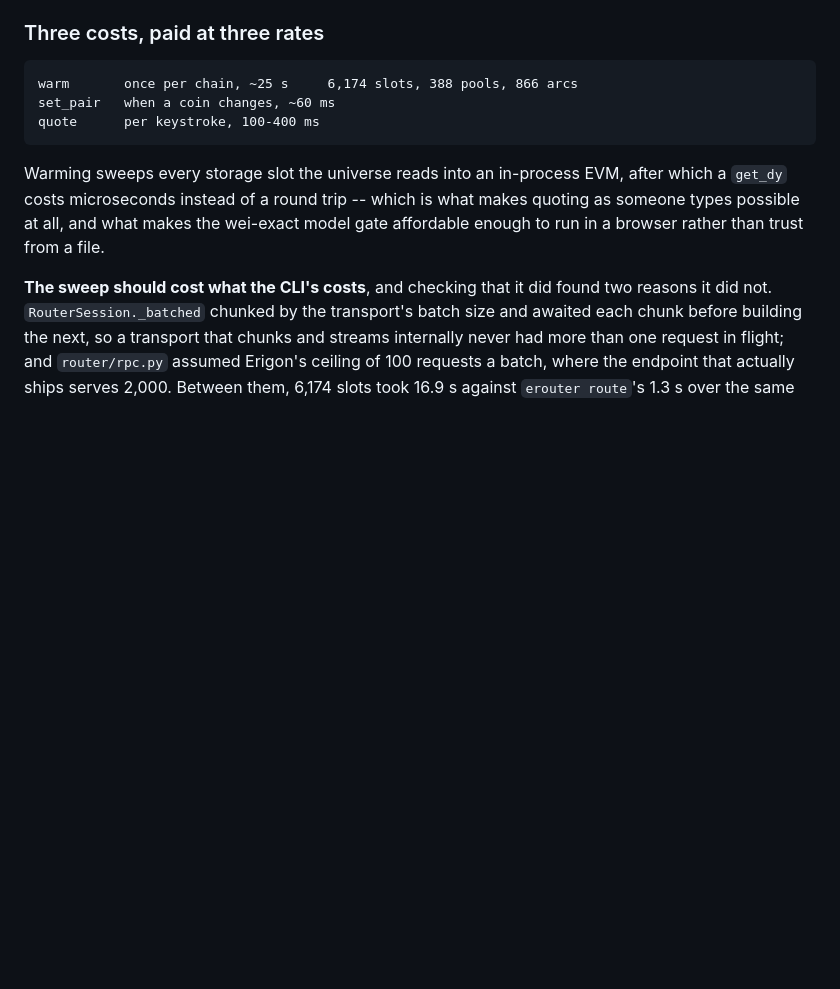
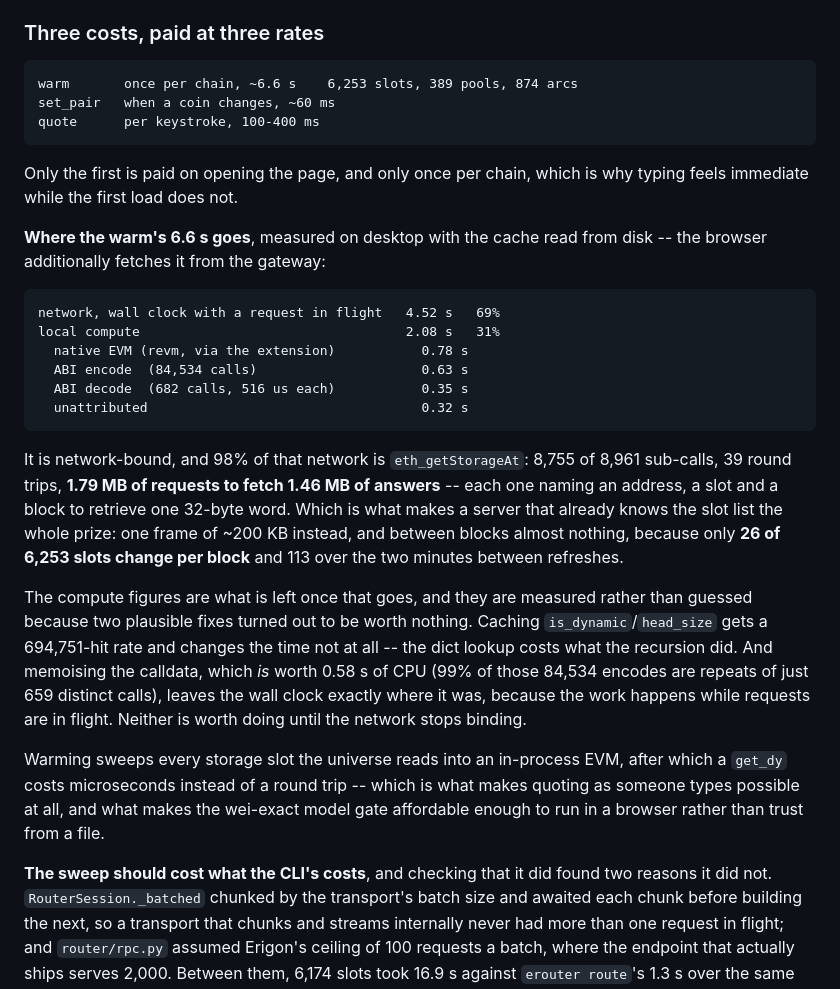
Before and after one commit to michwill/flet-curve-demo, a Markdown page: README.md, the part around the change. Rendered like a GitHub page; blank space fills up the shorter version.

Commit message:
Say where the warm's time actually goes
The three costs were still quoting ~25 s and 6,174 slots, from before the
sweep was fixed to keep the transport's streams busy.  It is 6.6 s and
6,253 slots now, and the interesting part is the split, which nothing
recorded:

    network, wall clock with a request in flight   4.52 s   69%
    local compute                                  2.08 s   31%
      native EVM                                     0.78 s
      ABI encode (84,534 calls)                      0.63 s
      ABI decode (682 calls)                         0.35 s

Network-bound, and 98% of the network is `eth_getStorageAt` -- 1.79 MB of
requests to fetch 1.46 MB of answers, because each one names an address, a
slot and a block to retrieve one word.  Between blocks 26 of 6,253 slots
change, and 113 over the two minutes between refreshes.  Both numbers are
there because they size a server that keeps the slot list warm, which is
the only lever that moves the wall clock today.

Also recorded: two plausible codec fixes that are worth nothing.  Caching
`is_dynamic`/`head_size` hits 694,751 times out of 694,764 and changes
the time not at all.  Memoising the calldata does save 0.58 s of CPU --
99% of those encodes repeat, 659 distinct calls -- and still leaves the
wall clock where it was, because it runs while requests are in flight.
Writing down what did not work is the point: both look obviously right
from the profile alone.

Co-Authored-By: Claude Opus 5 <noreply@anthropic.com>

```diff
--- a/README.md
+++ b/README.md
@@ -2456,9 +2456,39 @@ transaction.  Its own `docs/theory.md` is what it is; this is how it got here.
 
 ### Three costs, paid at three rates
 
-    warm       once per chain, ~25 s     6,174 slots, 388 pools, 866 arcs
+    warm       once per chain, ~6.6 s    6,253 slots, 389 pools, 874 arcs
     set_pair   when a coin changes, ~60 ms
     quote      per keystroke, 100-400 ms
+
+Only the first is paid on opening the page, and only once per chain, which is
+why typing feels immediate while the first load does not.
+
+**Where the warm's 6.6 s goes**, measured on desktop with the cache read from
+disk -- the browser additionally fetches it from the gateway:
+
+    network, wall clock with a request in flight   4.52 s   69%
+    local compute                                  2.08 s   31%
+      native EVM (revm, via the extension)           0.78 s
+      ABI encode  (84,534 calls)                     0.63 s
+      ABI decode  (682 calls, 516 us each)           0.35 s
+      unattributed                                   0.32 s
+
+It is network-bound, and 98% of that network is `eth_getStorageAt`: 8,755 of
+8,961 sub-calls, 39 round trips, **1.79 MB of requests to fetch 1.46 MB of
+answers** -- each one naming an address, a slot and a block to retrieve one
+32-byte word. Which is what makes a server that already knows the slot list
+the whole prize: one frame of ~200 KB instead, and between blocks almost
+nothing, because only **26 of 6,253 slots change per block** and 113 over the
+two minutes between refreshes.
+
+The compute figures are what is left once that goes, and they are measured
+rather than guessed because two plausible fixes turned out to be worth
+nothing. Caching `is_dynamic`/`head_size` gets a 694,751-hit rate and changes
+the time not at all -- the dict lookup costs what the recursion did. And
+memoising the calldata, which *is* worth 0.58 s of CPU (99% of those 84,534
+encodes are repeats of just 659 distinct calls), leaves the wall clock exactly
+where it was, because the work happens while requests are in flight. Neither
+is worth doing until the network stops binding.
 
 Warming sweeps every storage slot the universe reads into an in-process EVM,
 after which a `get_dy` costs microseconds instead of a round trip -- which is
```
